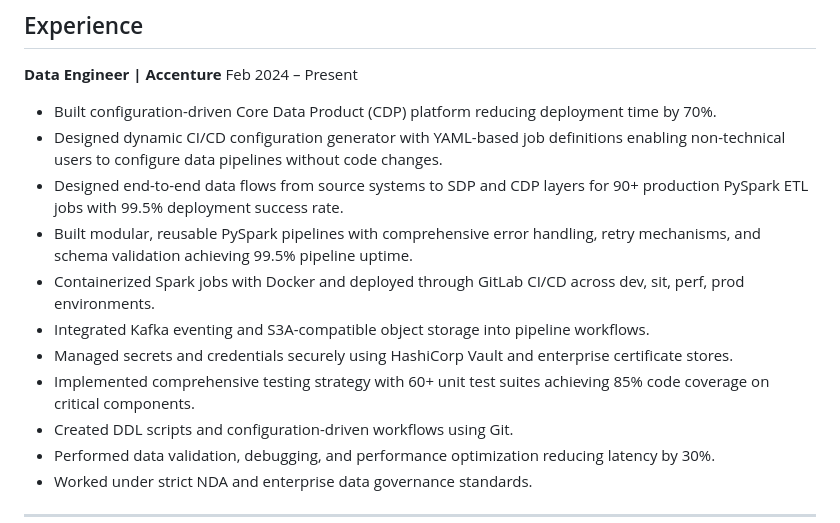
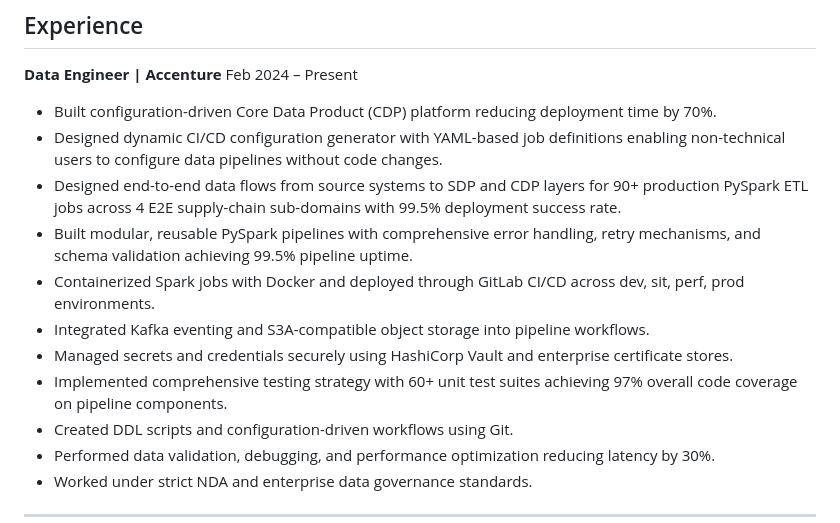
Before and after one commit to Sasireddy001/Portfolio, a Markdown page: linkedin_profile.md, the part around the change. GitHub-like rendering.

```diff
--- a/linkedin_profile.md
+++ b/linkedin_profile.md
@@ -71,12 +71,12 @@ Feb 2024 – Present
 
 - Built configuration-driven Core Data Product (CDP) platform reducing deployment time by 70%.
 - Designed dynamic CI/CD configuration generator with YAML-based job definitions enabling non-technical users to configure data pipelines without code changes.
-- Designed end-to-end data flows from source systems to SDP and CDP layers for 90+ production PySpark ETL jobs with 99.5% deployment success rate.
+- Designed end-to-end data flows from source systems to SDP and CDP layers for 90+ production PySpark ETL jobs across 4 E2E supply-chain sub-domains with 99.5% deployment success rate.
 - Built modular, reusable PySpark pipelines with comprehensive error handling, retry mechanisms, and schema validation achieving 99.5% pipeline uptime.
 - Containerized Spark jobs with Docker and deployed through GitLab CI/CD across dev, sit, perf, prod environments.
 - Integrated Kafka eventing and S3A-compatible object storage into pipeline workflows.
 - Managed secrets and credentials securely using HashiCorp Vault and enterprise certificate stores.
-- Implemented comprehensive testing strategy with 60+ unit test suites achieving 85% code coverage on critical components.
+- Implemented comprehensive testing strategy with 60+ unit test suites achieving 97% overall code coverage on pipeline components.
 - Created DDL scripts and configuration-driven workflows using Git.
 - Performed data validation, debugging, and performance optimization reducing latency by 30%.
 - Worked under strict NDA and enterprise data governance standards.
```
Also changed, not shown: SASIDHAR_RESUME_ENHANCED.md (+9 -8 lines), 1 other file.
